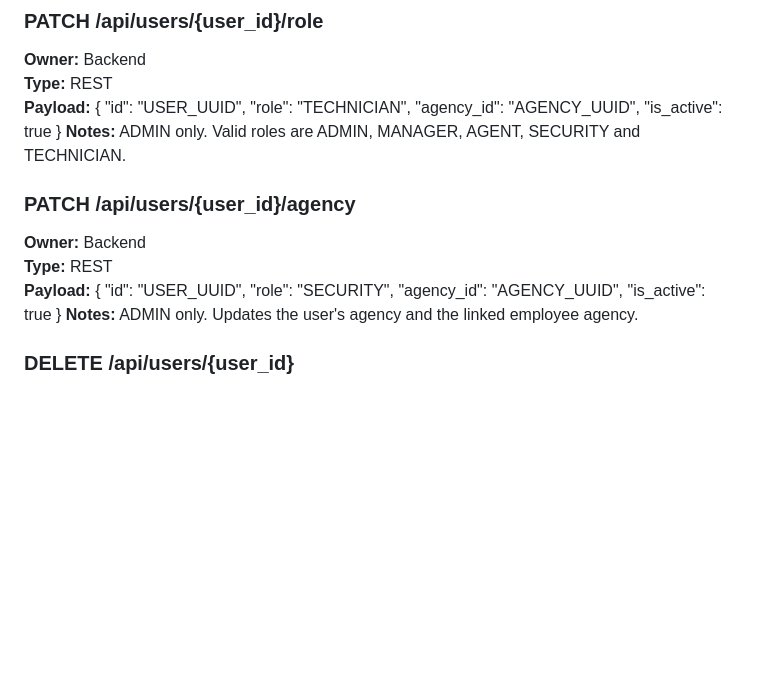
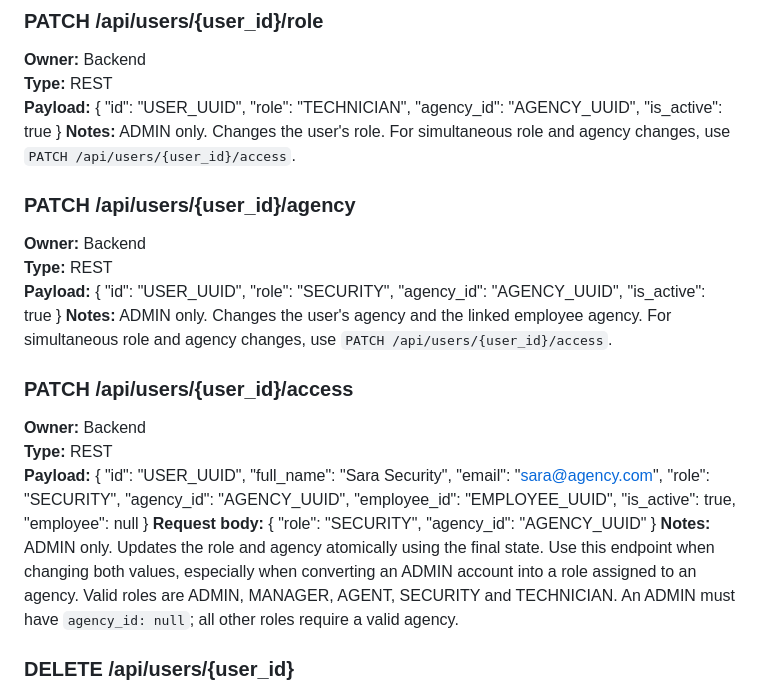
Before and after one commit to wahib-elbessali/smartagency, a Markdown page: contracts/api.md, the part around the change. Rendered like a GitHub page; blank space fills up the shorter version.

Commit message:
Update api.md
This update synchronizes the public API contract with the backend user-access management implementation.

It documents the new `PATCH /api/users/{user_id}/access` endpoint, which allows an ADMIN to update a user's role and agency atomically. The final role/agency combination is validated in a single transaction, preventing the circular validation problem between the separate `/role` and `/agency` endpoints.

The contract notes for the existing role and agency endpoints have also been updated to recommend `/access` when both fields must be changed together.

No database migration is required.

```diff
--- a/contracts/api.md
+++ b/contracts/api.md
@@ -342,7 +342,8 @@ Any change that alters or removes an existing field or endpoint, not just adding
   "agency_id": "AGENCY_UUID",
   "is_active": true
 }
-**Notes:** ADMIN only. Valid roles are ADMIN, MANAGER, AGENT, SECURITY and TECHNICIAN.
+**Notes:** ADMIN only. Changes the user's role. For simultaneous role and agency changes, use
+`PATCH /api/users/{user_id}/access`.
 
 ### PATCH /api/users/{user_id}/agency
 **Owner:** Backend
@@ -354,7 +355,29 @@ Any change that alters or removes an existing field or endpoint, not just adding
   "agency_id": "AGENCY_UUID",
   "is_active": true
 }
-**Notes:** ADMIN only. Updates the user's agency and the linked employee agency.
+**Notes:** ADMIN only. Changes the user's agency and the linked employee agency. For simultaneous role and agency changes, use
+`PATCH /api/users/{user_id}/access`.
+
+### PATCH /api/users/{user_id}/access
+**Owner:** Backend
+**Type:** REST
+**Payload:**
+{
+  "id": "USER_UUID",
+  "full_name": "Sara Security",
+  "email": "sara@agency.com",
+  "role": "SECURITY",
+  "agency_id": "AGENCY_UUID",
+  "employee_id": "EMPLOYEE_UUID",
+  "is_active": true,
+  "employee": null
+}
+**Request body:**
+{
+  "role": "SECURITY",
+  "agency_id": "AGENCY_UUID"
+}
+**Notes:** ADMIN only. Updates the role and agency atomically using the final state. Use this endpoint when changing both values, especially when converting an ADMIN account into a role assigned to an agency. Valid roles are ADMIN, MANAGER, AGENT, SECURITY and TECHNICIAN. An ADMIN must have `agency_id: null`; all other roles require a valid agency.
 
 ### DELETE /api/users/{user_id}
 **Owner:** Backend
```
